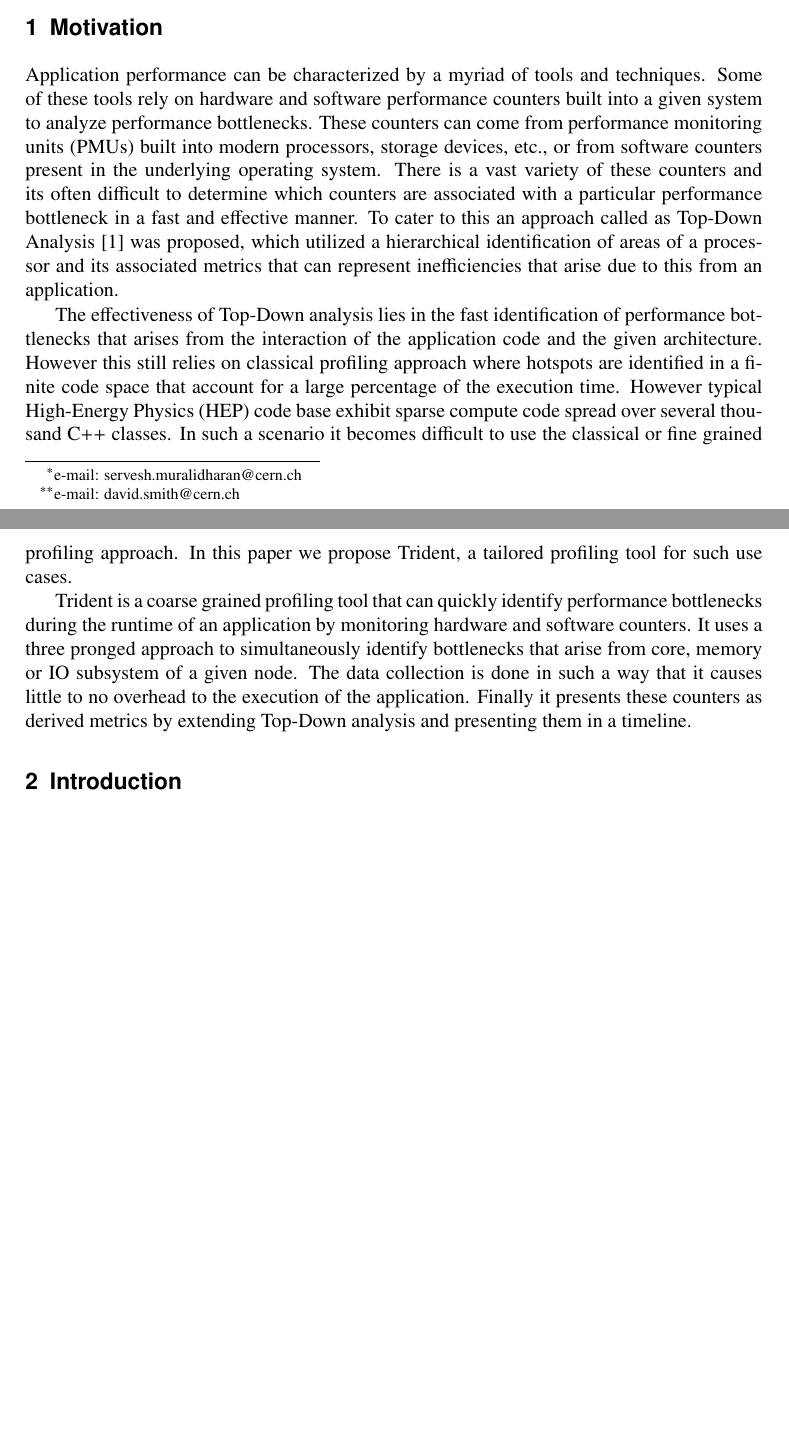
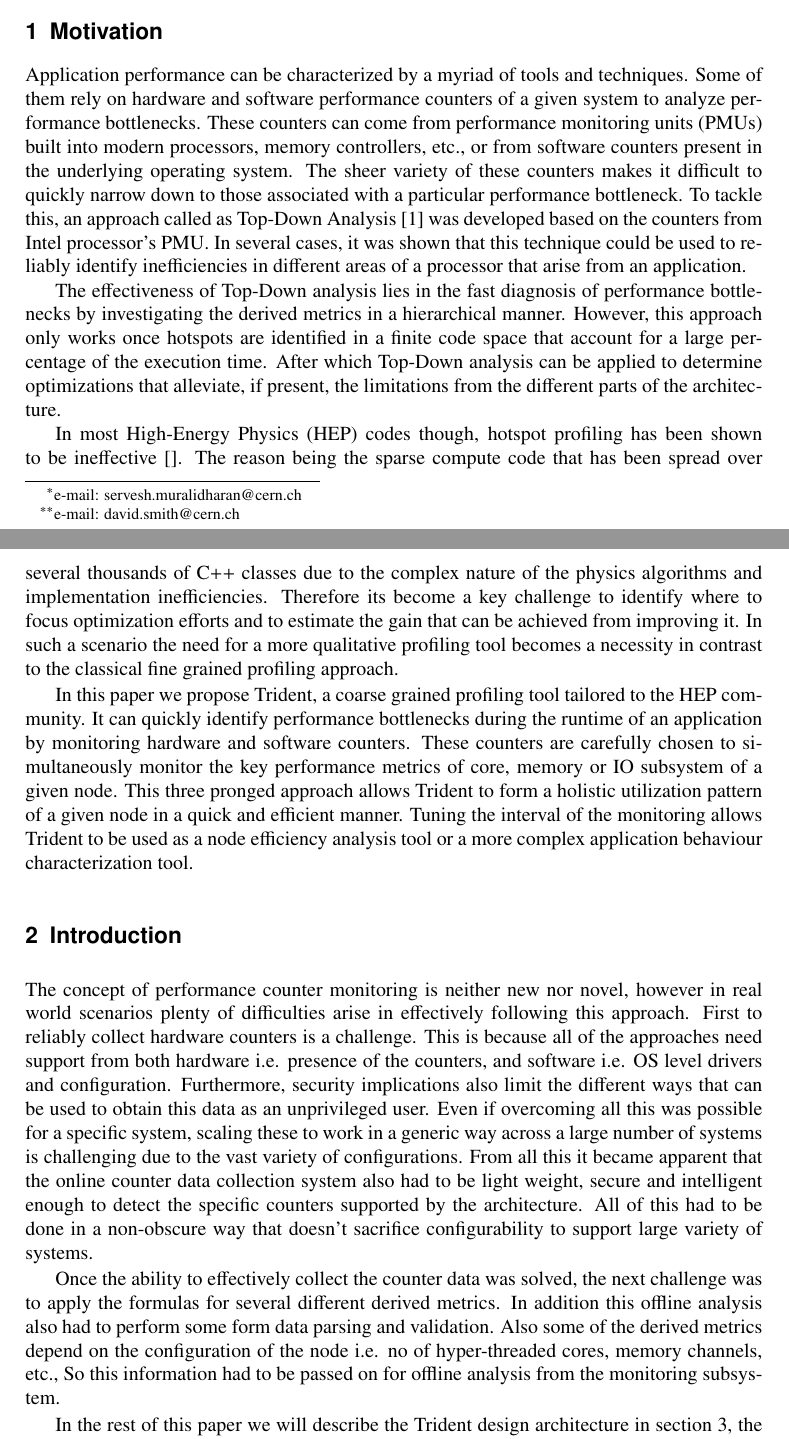
Before and after one commit to axiqia/Trident, a LaTeX document (papers/chep18/chep18.tex): two parts of pages 1 and 2 of 4 before the commit and two parts of pages 1 and 2 of 6 after it, joined at a grey line, cut so that both start at the same text, the shorter picture padded with empty space. Compiled offline with pdfLaTeX.

Commit message:
more update

```diff
--- a/papers/chep18/chep18.tex
+++ b/papers/chep18/chep18.tex
@@ -26,14 +26,19 @@ The Understanding Performance team is investigation on a new node characterizati
 \section{Motivation}
 \label{sec:moti}
 
-Application performance can be characterized by a myriad of tools and techniques. Some of these tools rely on hardware and software performance counters built into a given system to analyze performance bottlenecks. These counters can come from performance monitoring units (PMUs) built into modern processors, storage devices, etc., or from software counters present in the underlying operating system. There is a vast variety of these counters and its often difficult to determine which counters are associated with a particular performance bottleneck in a fast and effective manner. To cater to this an approach called as Top-Down Analysis~\cite{6844459} was proposed, which utilized a hierarchical identification of areas of a processor and its associated metrics that can represent inefficiencies that arise due to this from an application.
+Application performance can be characterized by a myriad of tools and techniques. Some of them rely on hardware and software performance counters of a given system to analyze performance bottlenecks. These counters can come from performance monitoring units (PMUs) built into modern processors, memory controllers, etc., or from software counters present in the underlying operating system. The sheer variety of these counters makes it difficult to quickly narrow down to those associated with a particular performance bottleneck. To tackle this, an approach called as Top-Down Analysis~\cite{6844459} was developed based on the counters from Intel processor's PMU. In several cases, it was shown that this technique could be used to reliably identify inefficiencies in different areas of a processor that arise from an application.
 
-The effectiveness of Top-Down analysis lies in the fast identification of performance bottlenecks that arises from the interaction of the application code and the given architecture. However this still relies on classical profiling approach where hotspots are identified in a finite code space that account for a large percentage of the execution time. However typical High-Energy Physics (HEP) code base exhibit sparse compute code spread over several thousand C++ classes. In such a scenario it becomes difficult to use the classical or fine grained profiling approach. In this paper we propose Trident, a tailored profiling tool for such use cases.
+The effectiveness of Top-Down analysis lies in the fast diagnosis of performance bottlenecks by investigating the derived metrics in a hierarchical manner. However, this approach only works once hotspots are identified in a finite code space that account for a large percentage of the execution time. After which Top-Down analysis can be applied to determine optimizations that alleviate, if present, the limitations from the different parts of the architecture.
 
-Trident is a coarse grained profiling tool that can quickly identify performance bottlenecks during the runtime of an application by monitoring hardware and software counters. It uses a three pronged approach to simultaneously identify bottlenecks that arise from core, memory or IO subsystem of a given node. The data collection is done in such a way that it causes little to no overhead to the execution of the application. Finally it presents these counters as derived metrics by extending Top-Down analysis and presenting them in a timeline.
+In most High-Energy Physics (HEP) codes though, hotspot profiling has been shown to be ineffective []. The reason being the sparse compute code that has been spread over several thousands of C++ classes due to the complex nature of the physics algorithms and implementation inefficiencies. Therefore its become a key challenge to identify where to focus optimization efforts and to estimate the gain that can be achieved from improving it. In such a scenario the need for a more qualitative profiling tool becomes a necessity in contrast to the classical fine grained profiling approach.
 
+In this paper we propose Trident, a coarse grained profiling tool tailored to the HEP community. It can quickly identify performance bottlenecks during the runtime of an application by monitoring hardware and software counters. These counters are carefully chosen to simultaneously monitor the key performance metrics of core, memory or IO subsystem of a given node. This three pronged approach allows Trident to form a holistic utilization pattern of a given node in a quick and efficient manner. Tuning the interval of the monitoring allows Trident to be used as a node efficiency analysis tool or a more complex application behaviour characterization tool.
 
 \section{Introduction}
 \label{sec:intro}
 
-A key requirement for our Trident tool is the ability to collect hardware and software counters with little to no overhead. At the same time we also wanted to support systems with little to no software configuration changes and without the need for elevated privileges for the hardware counter data collection. Due to this we were limited to only few likely options. The easiest and simplest way to record hardware counters appeared to be piggy backing on the \textbf{perf} subsystem[] of the Linux kernel. After setting up a few simple kernel configuration, it was possible for us to record counter data from userspace. While \textbf{perf} supports high level counter names, we found this to drastically vary between kernel versions and architectures. In addition some of the high level counters that we relied do not appear to be directly supported. So therefore we developed a simple architecture identification mechanism using libpfm [] and configured a dynamic set even counters that we validated and tested on a given architecture.
+The concept of performance counter monitoring is neither new nor novel, however in real world scenarios plenty of difficulties arise in effectively following this approach. First to reliably collect hardware counters is a challenge. This is because all of the approaches need support from both hardware i.e. presence of the counters, and software i.e. OS level drivers and configuration. Furthermore, security implications also limit the different ways that can be used to obtain this data as an unprivileged user. Even if overcoming all this was possible for a specific system, scaling these to work in a generic way across a large number of systems is challenging due to the vast variety of configurations. From all this it became apparent that the online counter data collection system also had to be light weight, secure and intelligent enough to detect the specific counters supported by the architecture. All of this had to be done in a non-obscure way that doesn't sacrifice configurability to support large variety of systems.
+
+Once the ability to effectively collect the counter data was solved, the next challenge was to apply the formulas for several different derived metrics. In addition this offline analysis also had to perform some form data parsing and validation. Also some of the derived metrics depend on the configuration of the node i.e. no of hyper-threaded cores, memory channels, etc., So this information had to be passed on for offline analysis from the monitoring subsystem.
+
+In the rest of this paper we will describe the Trident design architecture in section~\ref{sec:design}, the extended Top-Down analysis in section[] and some of the results from a test workload in section~\ref{sec:results}.
```
Also changed, not shown: papers/chep18/chep18.tex (27 more changed lines).
